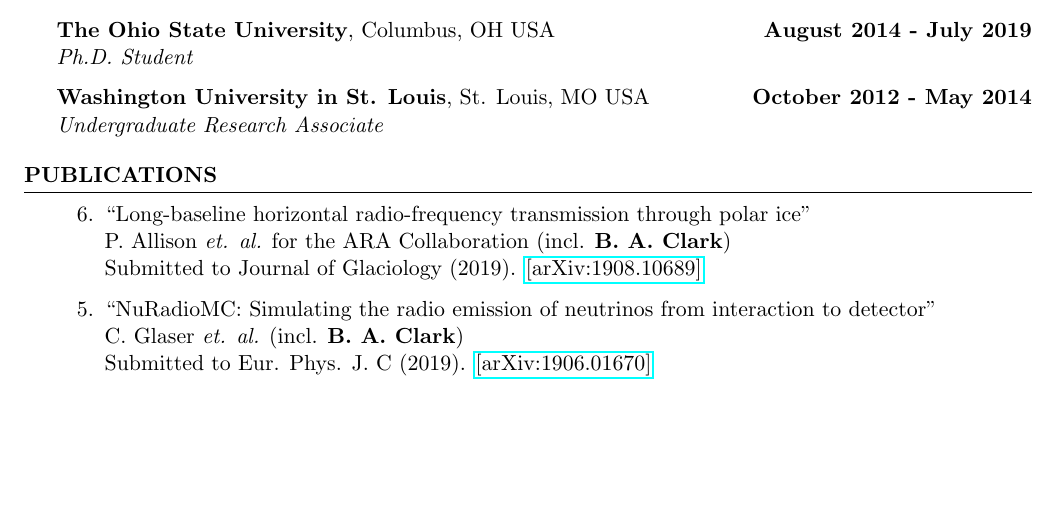
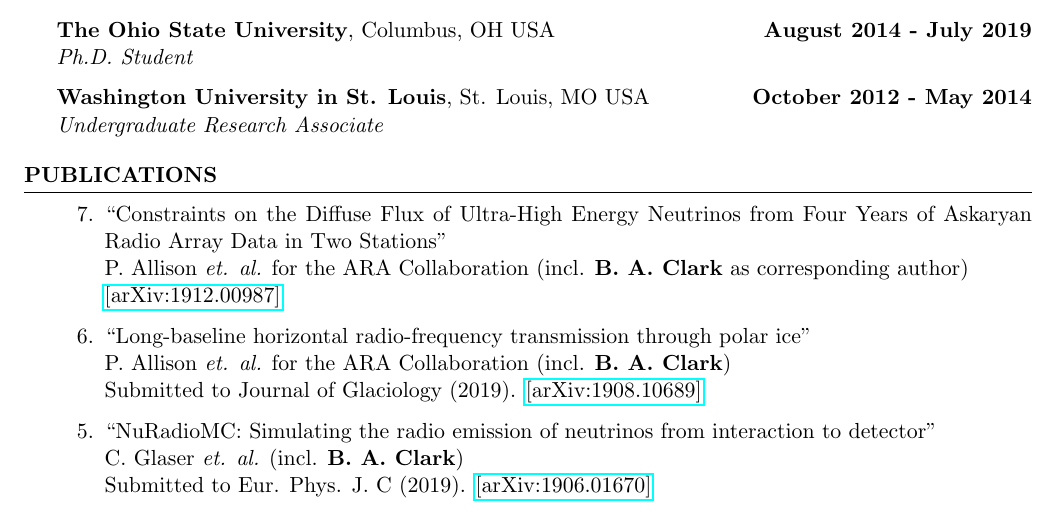
Before and after one commit to clark2668/CV, a LaTeX CV (cv/clark_cv.tex): part of page 1 of 3, cut so that both start at the same text, the shorter picture padded with empty space. Compiled offline with pdfLaTeX.

Commit message:
update CV with A23 paper

```diff
--- a/cv/clark_cv.tex
+++ b/cv/clark_cv.tex
@@ -150,6 +150,8 @@
 %----------------------------------------------------------------------------------------
 \begin{rSection}{PUBLICATIONS}
 \begin{etaremune}%[leftmargin=0.64cm]
+  \item ``Constraints on the Diffuse Flux of Ultra-High Energy Neutrinos from Four Years of Askaryan Radio Array Data in Two Stations" \\
+ P. Allison {\it et. al.} for the ARA Collaboration (incl. \textbf{B. A. Clark} as corresponding author)\\ \href{https://arxiv.org/abs/1912.00987}{[arXiv:1912.00987]}
   \item ``Long-baseline horizontal radio-frequency transmission through polar ice" \\
  P. Allison {\it et. al.} for the ARA Collaboration (incl. \textbf{B. A. Clark})\\    Submitted to Journal of Glaciology (2019). \href{https://arxiv.org/abs/1908.10689}{[arXiv:1908.10689]}
   \item ``NuRadioMC: Simulating the radio emission of neutrinos from interaction to detector" \\
```
Also changed, not shown: cv/clark_cv.pdf.
